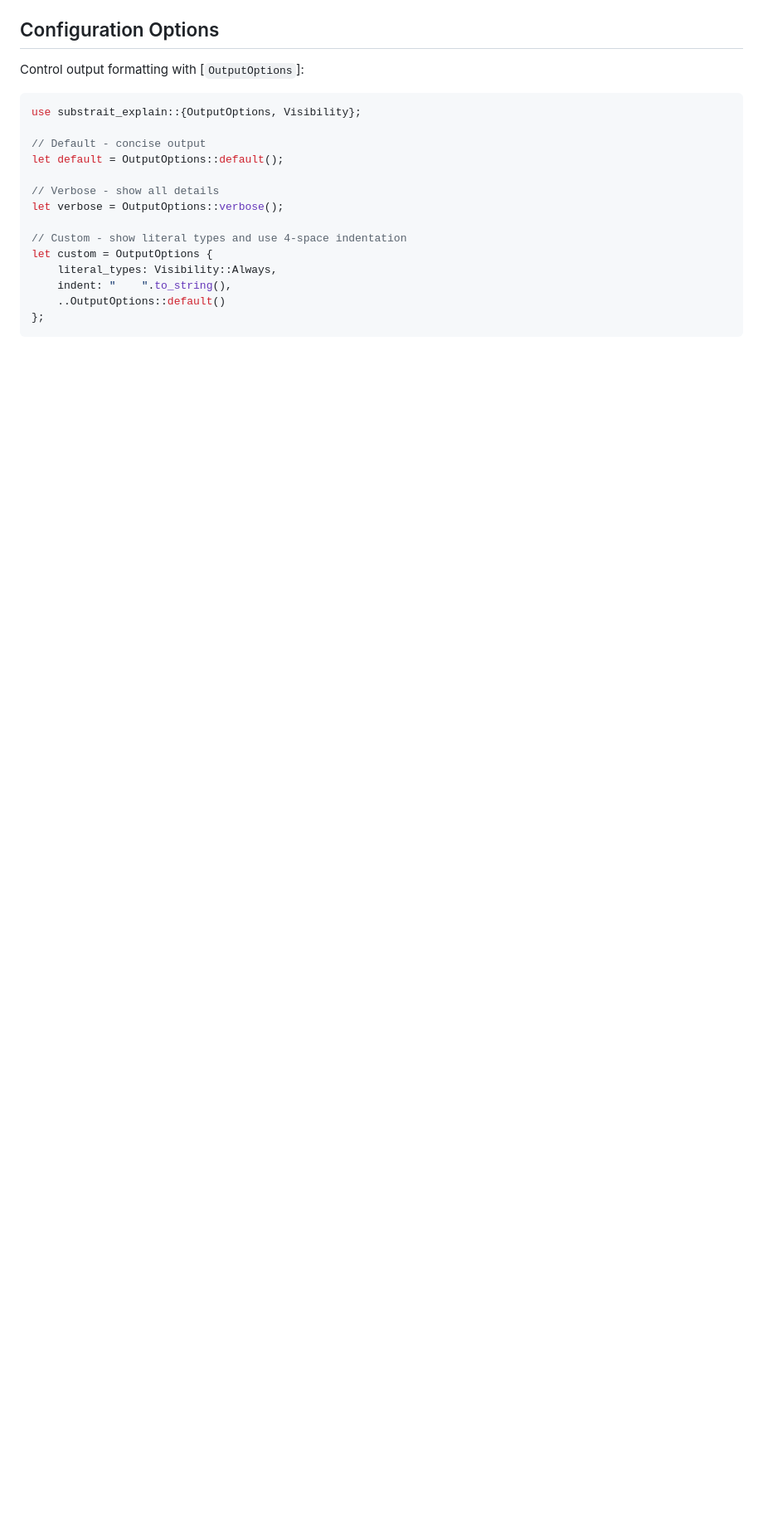
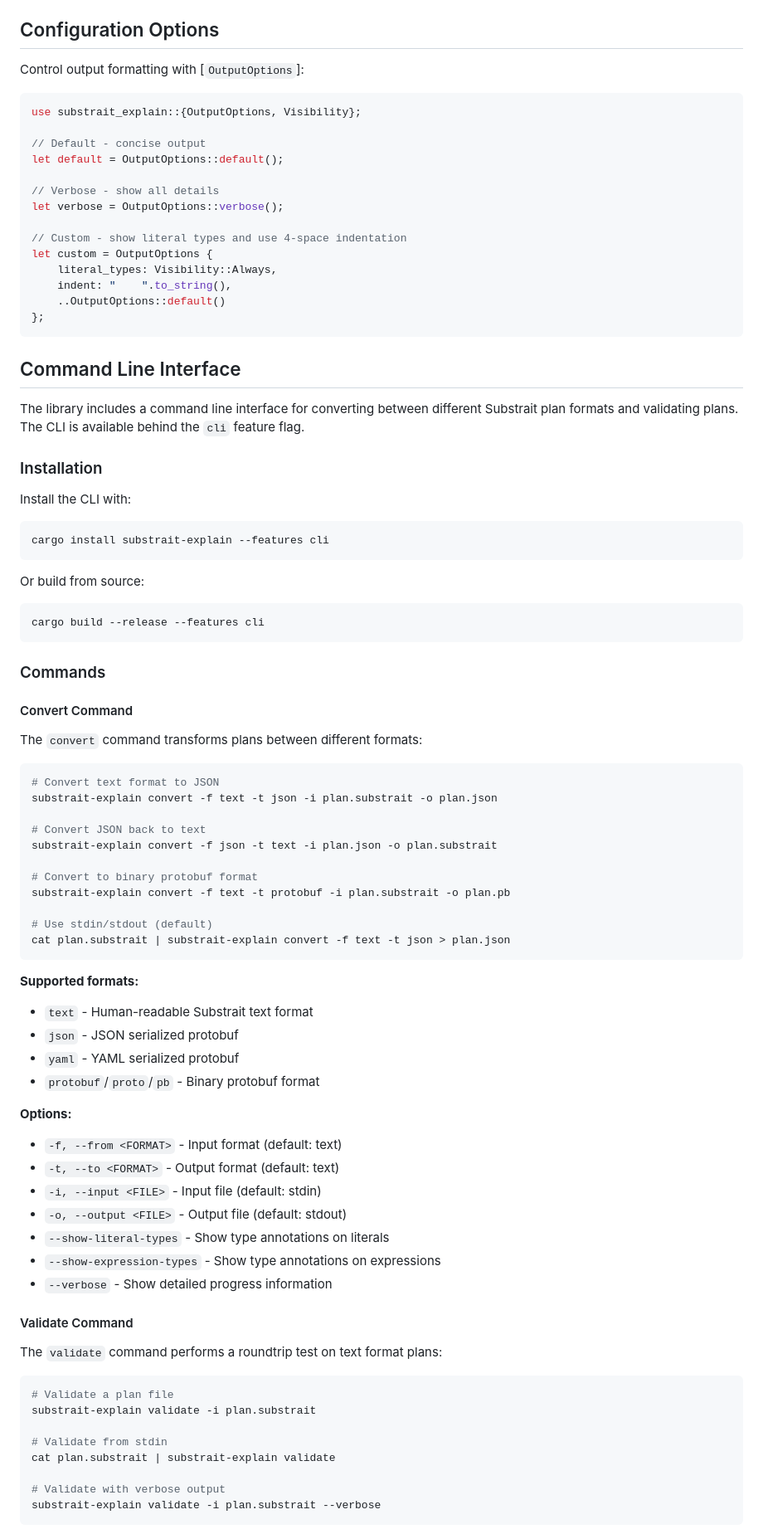
Before and after one commit to DataDog/substrait-explain, a Markdown page: API.md, the part around the change printed below. Shown: that part at 83% size. GitHub-like rendering; blank space fills up the shorter version.

````diff
--- a/API.md
+++ b/API.md
@@ -150,3 +150,74 @@ let custom = OutputOptions {
     ..OutputOptions::default()
 };
 ```
+
+## Command Line Interface
+
+The library includes a command line interface for converting between different Substrait plan formats and validating plans. The CLI is available behind the `cli` feature flag.
+
+### Installation
+
+Install the CLI with:
+
+```bash
+cargo install substrait-explain --features cli
+```
+
+Or build from source:
+
+```bash
+cargo build --release --features cli
+```
+
+### Commands
+
+#### Convert Command
+
+The `convert` command transforms plans between different formats:
+
+```bash
+# Convert text format to JSON
+substrait-explain convert -f text -t json -i plan.substrait -o plan.json
+
+# Convert JSON back to text
+substrait-explain convert -f json -t text -i plan.json -o plan.substrait
+
+# Convert to binary protobuf format
+substrait-explain convert -f text -t protobuf -i plan.substrait -o plan.pb
+
+# Use stdin/stdout (default)
+cat plan.substrait | substrait-explain convert -f text -t json > plan.json
+```
+
+**Supported formats:**
+
+- `text` - Human-readable Substrait text format
+- `json` - JSON serialized protobuf
+- `yaml` - YAML serialized protobuf
+- `protobuf`/`proto`/`pb` - Binary protobuf format
+
+**Options:**
+
+- `-f, --from <FORMAT>` - Input format (default: text)
+- `-t, --to <FORMAT>` - Output format (default: text)
+- `-i, --input <FILE>` - Input file (default: stdin)
+- `-o, --output <FILE>` - Output file (default: stdout)
+- `--show-literal-types` - Show type annotations on literals
+- `--show-expression-types` - Show type annotations on expressions
+- `--verbose` - Show detailed progress information
+
+#### Validate Command
+
+The `validate` command performs a roundtrip test on text format plans:
+
+```bash
+# Validate a plan file
+substrait-explain validate -i plan.substrait
+
+# Validate from stdin
+cat plan.substrait | substrait-explain validate
+
+# Validate with verbose output
+substrait-explain validate -i plan.substrait --verbose
+```
+
````
Also changed, not shown: other parts of API.md (+37 -0 lines), README.md (+33 -9 lines).
